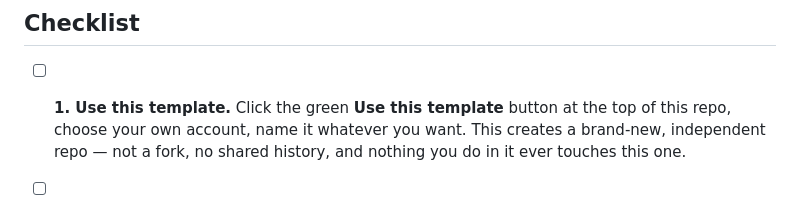
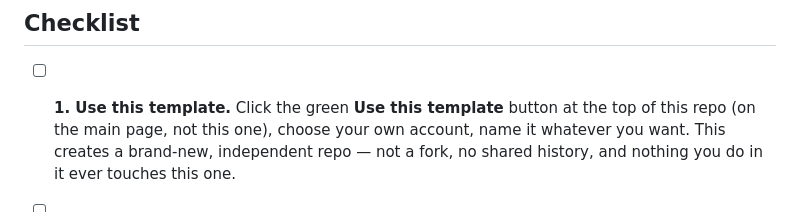
Before and after one commit to jconlin13/fantasy-football-dashboard-template, a Markdown page: SETUP.md, the part around the change. GitHub-like rendering.

```diff
--- a/SETUP.md
+++ b/SETUP.md
@@ -24,7 +24,7 @@ to download.
 ## Checklist
 
 - [ ] **1. Use this template.** Click the green **Use this template** button
-      at the top of this repo, choose your own account, name it whatever you
+      at the top of this repo (on the main page, not this one), choose your own account, name it whatever you
       want. This creates a brand-new, independent repo — not a fork, no
       shared history, and nothing you do in it ever touches this one.
 
```
